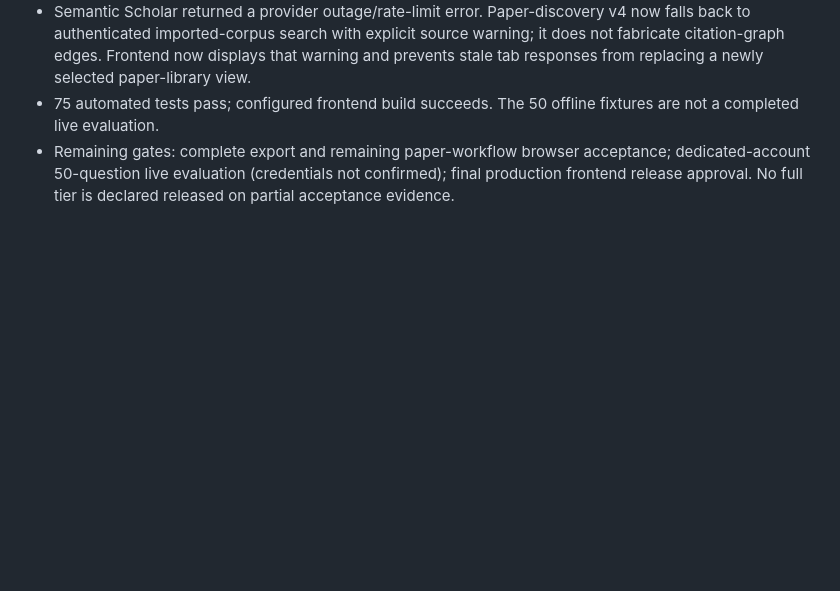
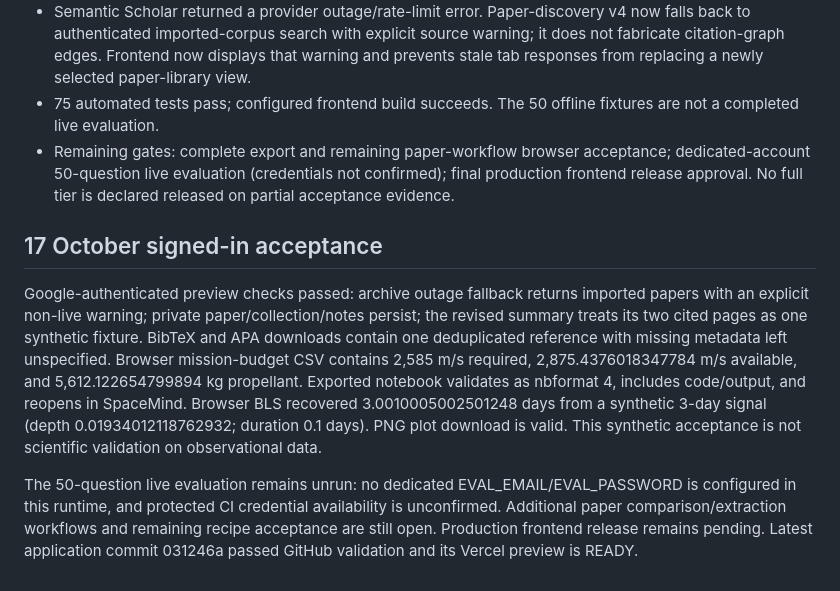
Before and after one commit to kamilcodes14/Spacemind, a Markdown page: docs/TIER_ROADMAP.md, the part around the change. GitHub-like rendering; blank space fills up the shorter version.

Commit message:
Record verified paper exports, notebook roundtrip and browser transit recovery

```diff
--- a/docs/TIER_ROADMAP.md
+++ b/docs/TIER_ROADMAP.md
@@ -71,3 +71,10 @@ User explicitly approved pushing the prepared branch changes and deploying the e
 - Semantic Scholar returned a provider outage/rate-limit error. Paper-discovery v4 now falls back to authenticated imported-corpus search with explicit source warning; it does not fabricate citation-graph edges. Frontend now displays that warning and prevents stale tab responses from replacing a newly selected paper-library view.
 - 75 automated tests pass; configured frontend build succeeds. The 50 offline fixtures are not a completed live evaluation.
 - Remaining gates: complete export and remaining paper-workflow browser acceptance; dedicated-account 50-question live evaluation (credentials not confirmed); final production frontend release approval. No full tier is declared released on partial acceptance evidence.
+
+
+## 17 October signed-in acceptance
+
+Google-authenticated preview checks passed: archive outage fallback returns imported papers with an explicit non-live warning; private paper/collection/notes persist; the revised summary treats its two cited pages as one synthetic fixture. BibTeX and APA downloads contain one deduplicated reference with missing metadata left unspecified. Browser mission-budget CSV contains 2,585 m/s required, 2,875.4376018347784 m/s available, and 5,612.122654799894 kg propellant. Exported notebook validates as nbformat 4, includes code/output, and reopens in SpaceMind. Browser BLS recovered 3.0010005002501248 days from a synthetic 3-day signal (depth 0.01934012118762932; duration 0.1 days). PNG plot download is valid. This synthetic acceptance is not scientific validation on observational data.
+
+The 50-question live evaluation remains unrun: no dedicated EVAL_EMAIL/EVAL_PASSWORD is configured in this runtime, and protected CI credential availability is unconfirmed. Additional paper comparison/extraction workflows and remaining recipe acceptance are still open. Production frontend release remains pending. Latest application commit 031246a passed GitHub validation and its Vercel preview is READY.
```
